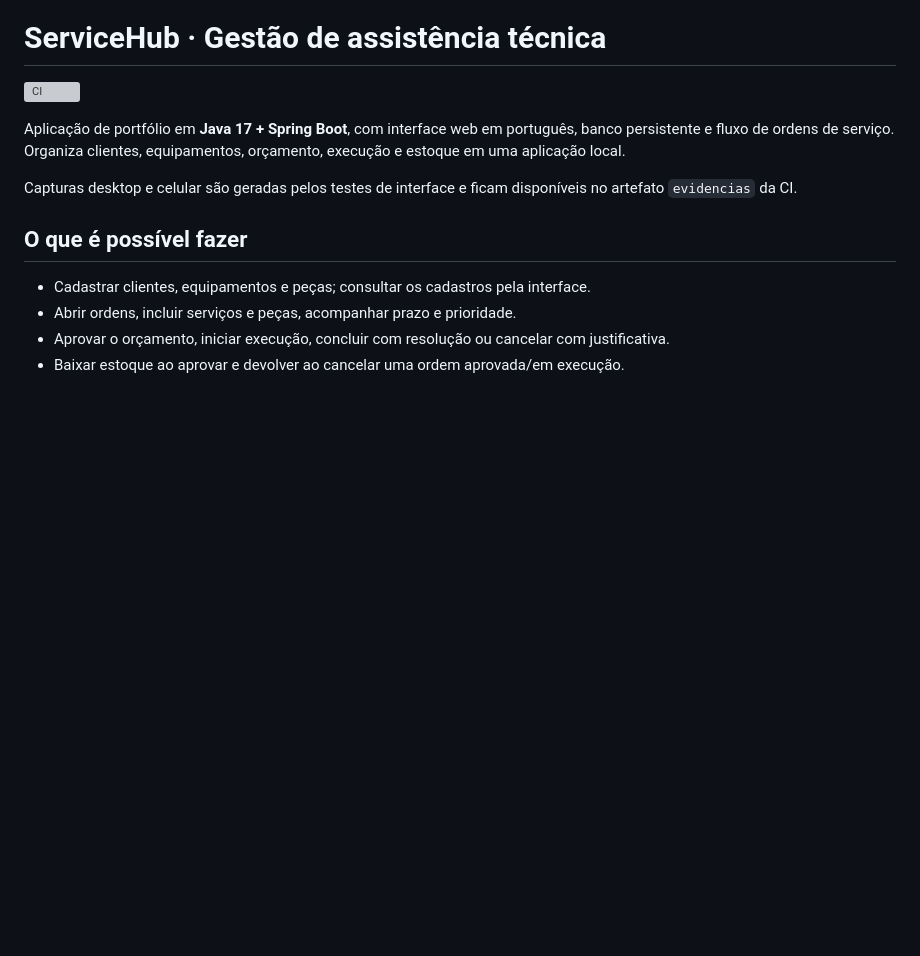
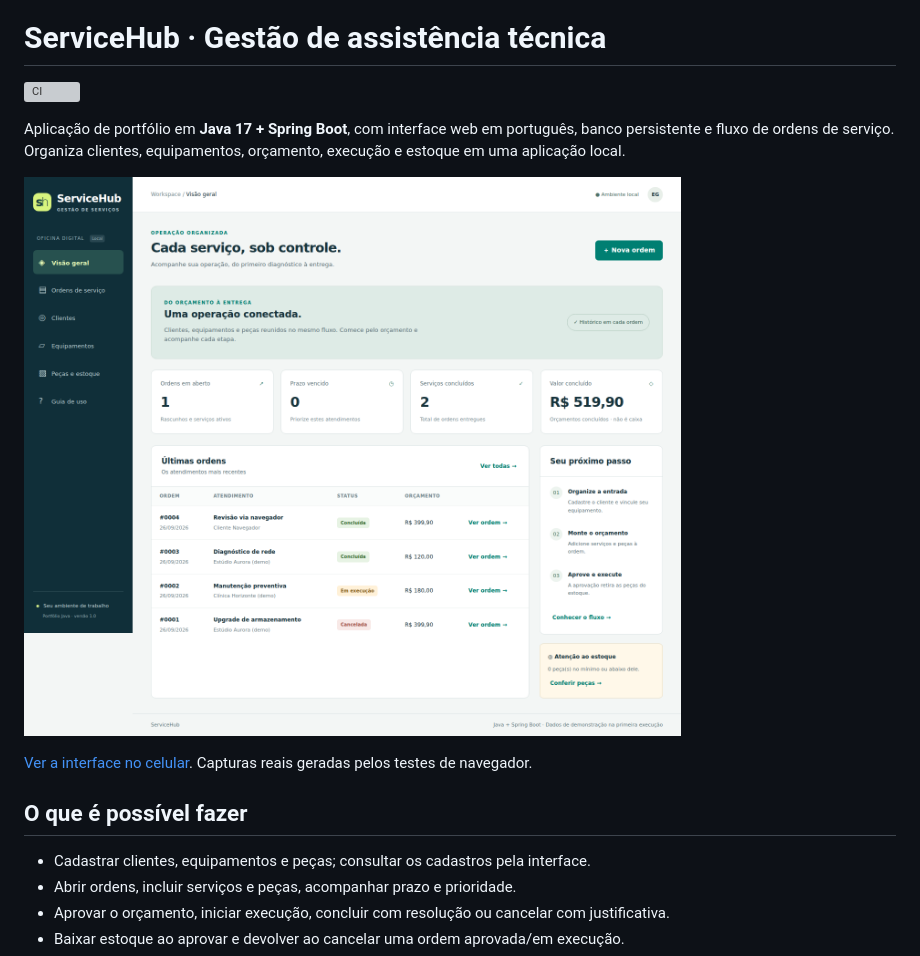
Before and after one commit to Gmerick/java-servicehub, a Markdown page: README.md, the part around the change. GitHub-like rendering; pictures changed too: docs/screenshots/desktop.png (added); blank space fills up the shorter version; grey boxes are pictures that could not be loaded.

Commit message:
docs: add verified screenshots, acceptance evidence and usage guides

```diff
--- a/README.md
+++ b/README.md
@@ -4,7 +4,9 @@
 
 Aplicação de portfólio em **Java 17 + Spring Boot**, com interface web em português, banco persistente e fluxo de ordens de serviço. Organiza clientes, equipamentos, orçamento, execução e estoque em uma aplicação local.
 
-Capturas desktop e celular são geradas pelos testes de interface e ficam disponíveis no artefato `evidencias` da CI.
+![Painel ServiceHub](docs/screenshots/desktop.png)
+
+[Ver a interface no celular](docs/screenshots/mobile.png). Capturas reais geradas pelos testes de navegador.
 
 ## O que é possível fazer
 
```
Also changed, not shown: docs/CONTRATO.md (+1 -1 lines), docs/VALIDACAO.md (+6 -2 lines), docs/screenshots/mobile.png (added).
